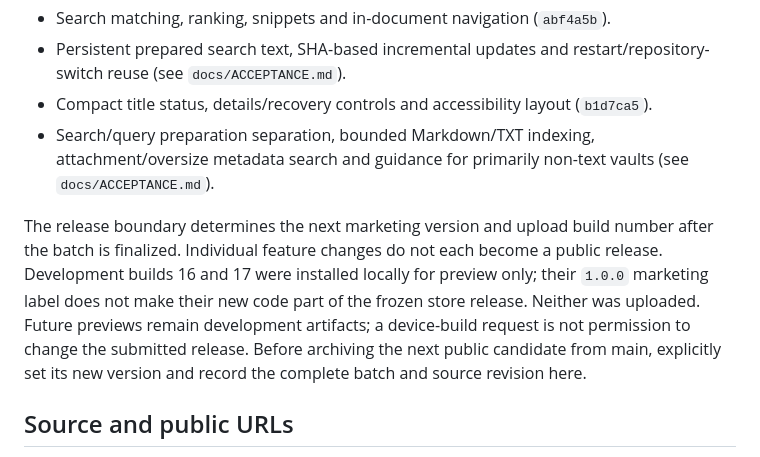
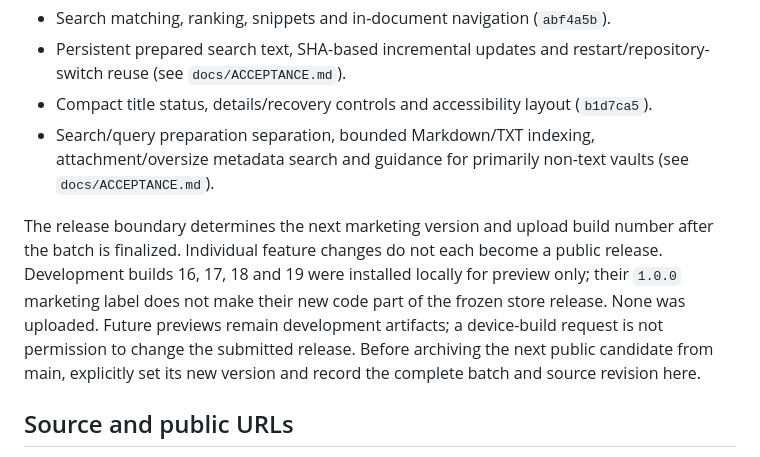
Before and after one commit to dwroy/vault-reader, a Markdown page: docs/app-store/RELEASE.md, the part around the change. Rendered like a GitHub page.

```diff
--- a/docs/app-store/RELEASE.md
+++ b/docs/app-store/RELEASE.md
@@ -17,7 +17,7 @@ Post-submission features accumulate together in the **next release — unrelease
 - Compact title status, details/recovery controls and accessibility layout (`b1d7ca5`).
 - Search/query preparation separation, bounded Markdown/TXT indexing, attachment/oversize metadata search and guidance for primarily non-text vaults (see `docs/ACCEPTANCE.md`).
 
-The release boundary determines the next marketing version and upload build number after the batch is finalized. Individual feature changes do not each become a public release. Development builds 16 and 17 were installed locally for preview only; their `1.0.0` marketing label does not make their new code part of the frozen store release. Neither was uploaded. Future previews remain development artifacts; a device-build request is not permission to change the submitted release. Before archiving the next public candidate from main, explicitly set its new version and record the complete batch and source revision here.
+The release boundary determines the next marketing version and upload build number after the batch is finalized. Individual feature changes do not each become a public release. Development builds 16, 17, 18 and 19 were installed locally for preview only; their `1.0.0` marketing label does not make their new code part of the frozen store release. None was uploaded. Future previews remain development artifacts; a device-build request is not permission to change the submitted release. Before archiving the next public candidate from main, explicitly set its new version and record the complete batch and source revision here.
 
 ## Source and public URLs
 
```
Also changed, not shown: docs/ACCEPTANCE.md (+23 -4 lines).
